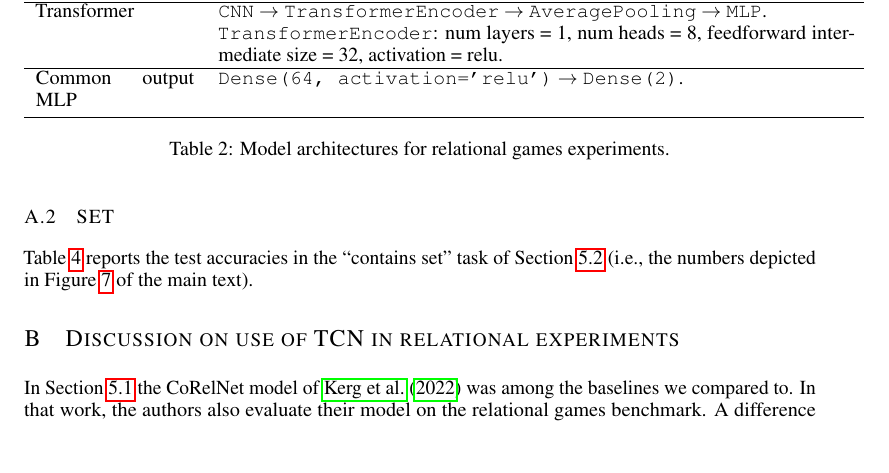
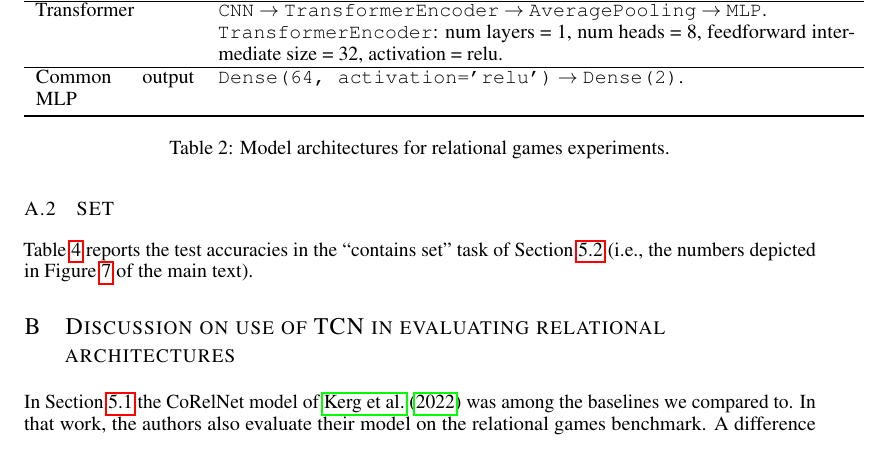
Before and after one commit to Awni00/relational-convolutions, a LaTeX paper (paper/main.tex, which reads paper/appendix_tcn_discussion.tex): part of page 12 of 14, cut so that both start at the same text. Compiled offline with pdfLaTeX.

Commit message:
changed section title

```diff
--- a/paper/appendix_tcn_discussion.tex
+++ b/paper/appendix_tcn_discussion.tex
@@ -1,4 +1,4 @@
-\section{Discussion on use of TCN in relational experiments}\label{sec:appendix_tcn_discussion}
+\section{Discussion on use of TCN in evaluating relational architectures}\label{sec:appendix_tcn_discussion}
 
 In~\Cref{ssec:exp_relational_games} the CoRelNet model of~\citet{kergNeuralArchitecture2022} was among the baselines we compared to. In that work, the authors also evaluate their model on the relational games benchmark. A difference between their experimental set up and ours is that they use a method called ``context normalization'' as a preprocessing step on the sequence of objects.
 
```
